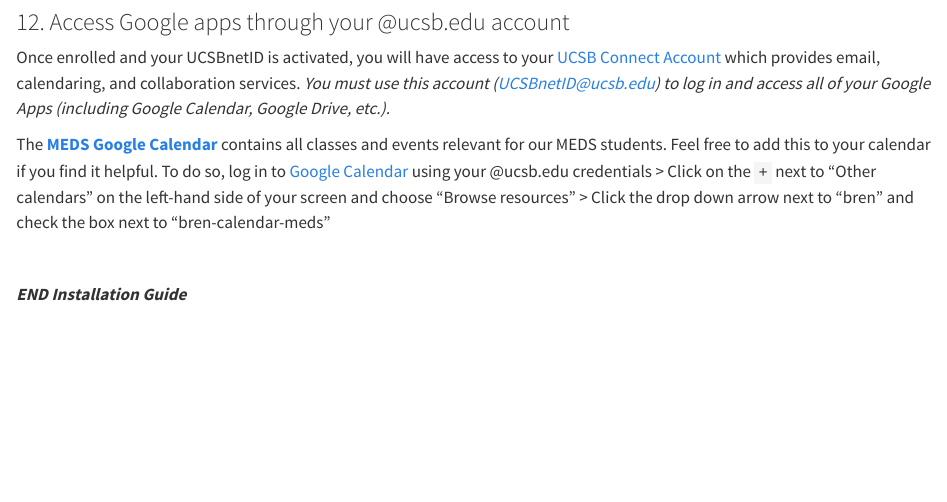
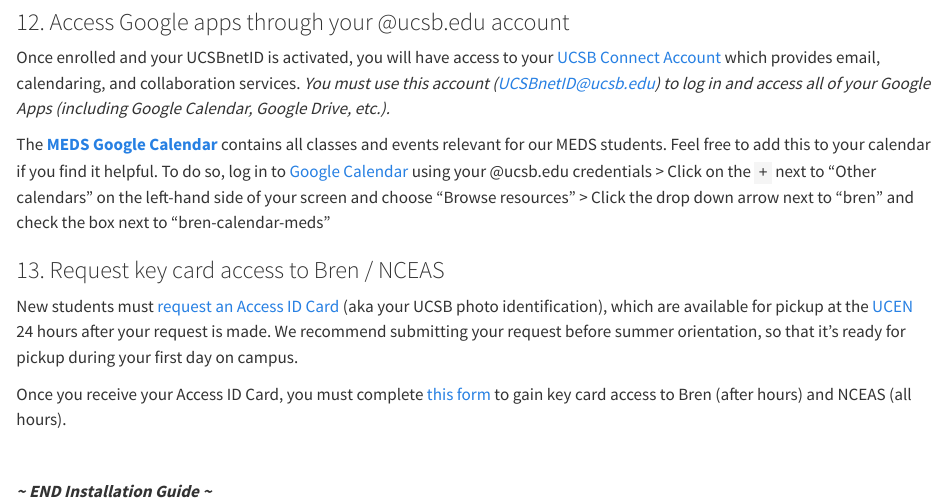
Before and after one commit to katleyq/MEDS-installation-guide, a Quarto document (install-guide.qmd): the page in a window 1100 px wide, from 7030 px down. Rendered offline with R 4.5, knitr and Pandoc in place of Quarto, with nearby package versions.

Commit message:
added key card access form to installation guide

```diff
--- a/install-guide.qmd
+++ b/install-guide.qmd
@@ -271,10 +271,16 @@
 
 The [**MEDS Google Calendar**](https://calendar.google.com/calendar/u/0/embed?src=c_1886ai526iqschc9mnpj6cu753n60@resource.calendar.google.com&ctz=America/Los_Angeles) contains all classes and events relevant for our MEDS students. Feel free to add this to your calendar if you find it helpful. To do so, log in to [Google Calendar](https://www.google.com/calendar) using your @ucsb.edu credentials > Click on the `+` next to "Other calendars" on the left-hand side of your screen and choose "Browse resources" > Click the drop down arrow next to "bren" and check the box next to "bren-calendar-meds"
 
+### 13. Request key card access to Bren / NCEAS
+
+New students must [request an Access ID Card](https://www.accessid.ucsb.edu/) (aka your UCSB photo identification), which are available for pickup at the [UCEN](https://www.ucen.ucsb.edu/) 24 hours after your request is made. We recommend submitting your request before summer orientation, so that it's ready for pickup during your first day on campus.
+
+Once you receive your Access ID Card, you must complete [this form](https://bren.formstack.com/forms/buildingsecurity) to gain key card access to Bren (after hours) and NCEAS (all hours).
+
 <br>
 
 ::: {.center-text .body-text-l .dark-blue-text}
-***END Installation Guide***
+***~ END Installation Guide ~***
 :::
 
 <br>
```
Also changed, not shown: comp-reqs.qmd (+1 -1 lines), index.qmd (+1 -1 lines), index.html.
